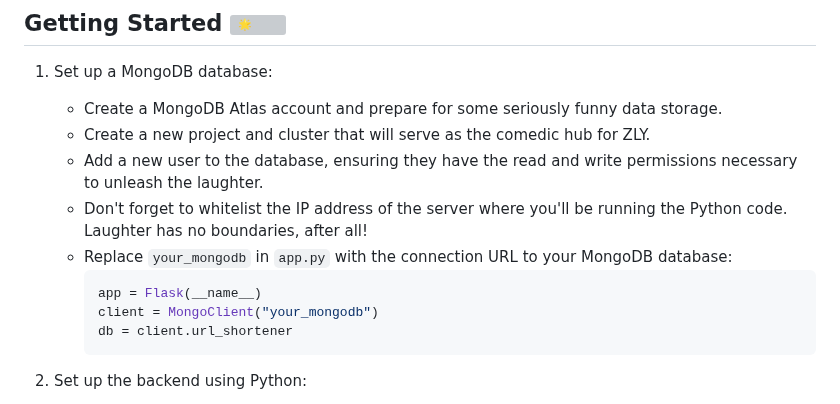
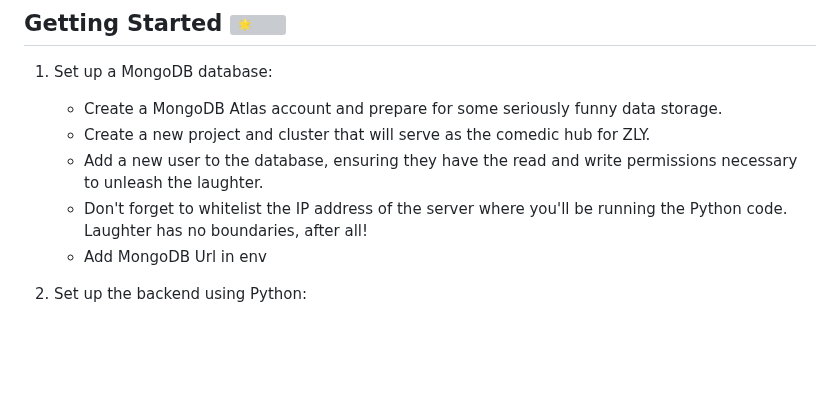
Before and after one commit to PythonPlumber/zly, a Markdown page: README.md, the part around the change. GitHub-like rendering; blank space fills up the shorter version; grey boxes are pictures that could not be loaded.

````diff
--- a/README.md
+++ b/README.md
@@ -17,12 +17,7 @@ Contributions to this project are highly encouraged! If you have any jokes, puns
    - Create a new project and cluster that will serve as the comedic hub for ZLY.
    - Add a new user to the database, ensuring they have the read and write permissions necessary to unleash the laughter.
    - Don't forget to whitelist the IP address of the server where you'll be running the Python code. Laughter has no boundaries, after all!
-   - Replace `your_mongodb` in `app.py` with the connection URL to your MongoDB database:
-     ```python
-     app = Flask(__name__)
-     client = MongoClient("your_mongodb")
-     db = client.url_shortener
-     ```
+   - Add MongoDB Url in env
 
 2. Set up the backend using Python:
    - Grab your funniest Python hat and install Flask, the jester of Python web frameworks, along with the pymongo library, which will help us interact with MongoDB.
````
